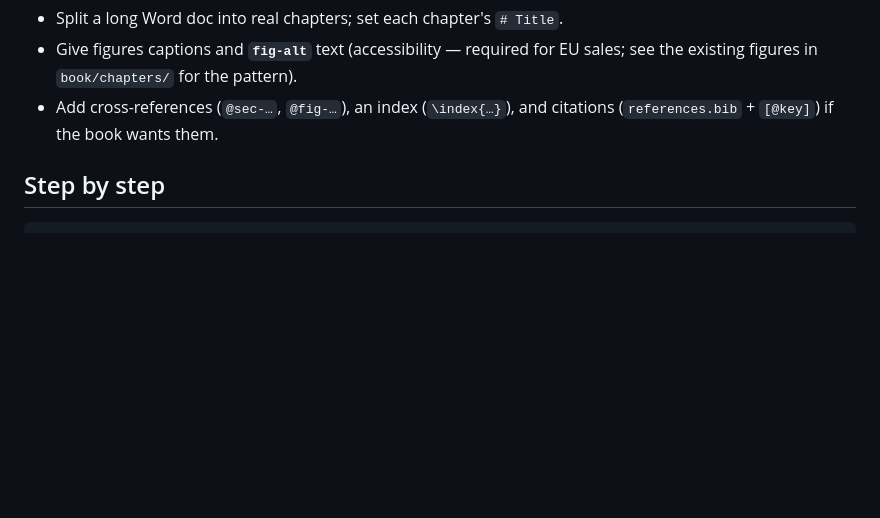
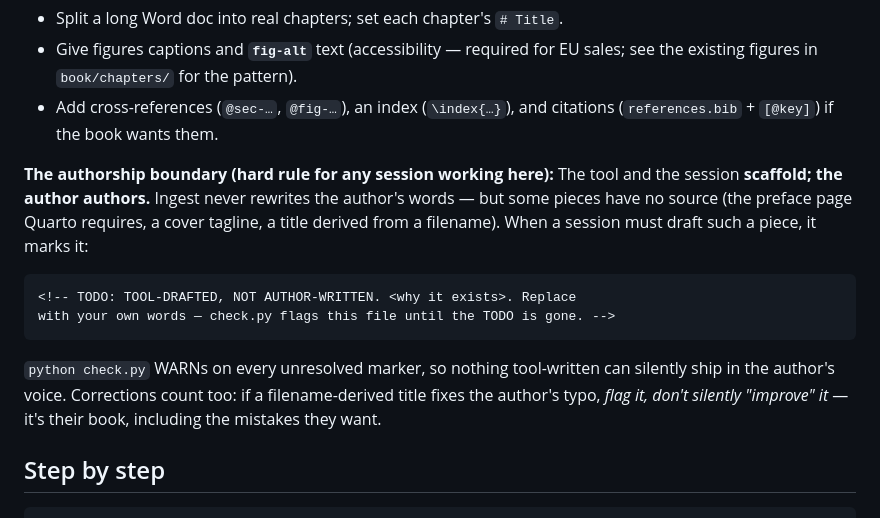
Before and after one commit to davenakasone/book_test, a Markdown page: START-HERE.md, the part around the change. Rendered like a GitHub page; blank space fills up the shorter version.

Commit message:
START-HERE: the authorship boundary — sessions scaffold, authors author; tool-drafted passages carry TODO markers check.py enforces (rule from the juicebook dry run, caught by David)
Co-Authored-By: Claude Fable 5 <noreply@anthropic.com>

````diff
--- a/START-HERE.md
+++ b/START-HERE.md
@@ -44,6 +44,22 @@ its own work.
   EU sales; see the existing figures in `book/chapters/` for the pattern).
 - Add cross-references (`@sec-…`, `@fig-…`), an index (`\index{…}`), and
   citations (`references.bib` + `[@key]`) if the book wants them.
+
+**The authorship boundary (hard rule for any session working here):**
+The tool and the session **scaffold; the author authors.** Ingest never
+rewrites the author's words — but some pieces have no source (the preface
+page Quarto requires, a cover tagline, a title derived from a filename).
+When a session must draft such a piece, it marks it:
+
+```
+<!-- TODO: TOOL-DRAFTED, NOT AUTHOR-WRITTEN. <why it exists>. Replace
+with your own words — check.py flags this file until the TODO is gone. -->
+```
+
+`python check.py` WARNs on every unresolved marker, so nothing tool-written
+can silently ship in the author's voice. Corrections count too: if a
+filename-derived title fixes the author's typo, *flag it, don't silently
+"improve" it* — it's their book, including the mistakes they want.
 
 ## Step by step
 
````
